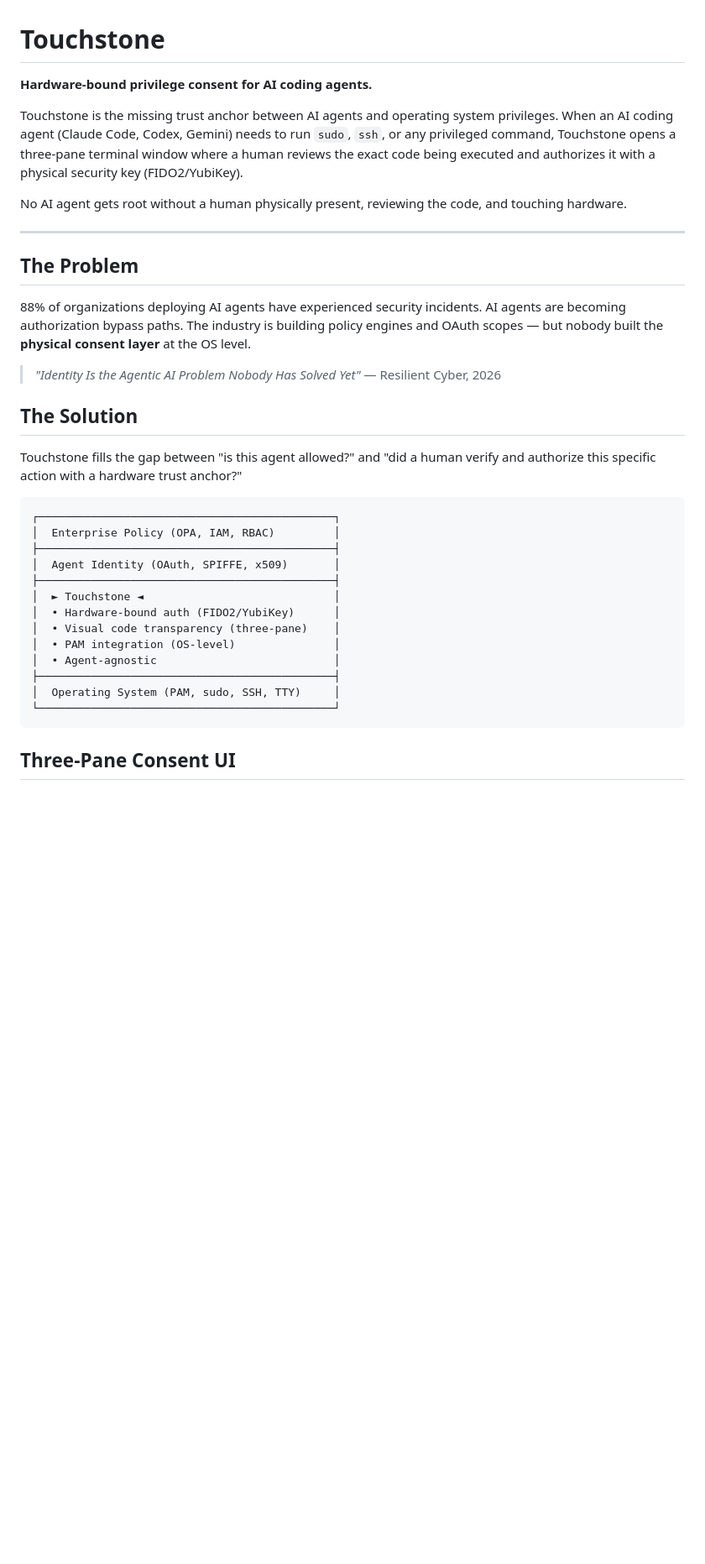
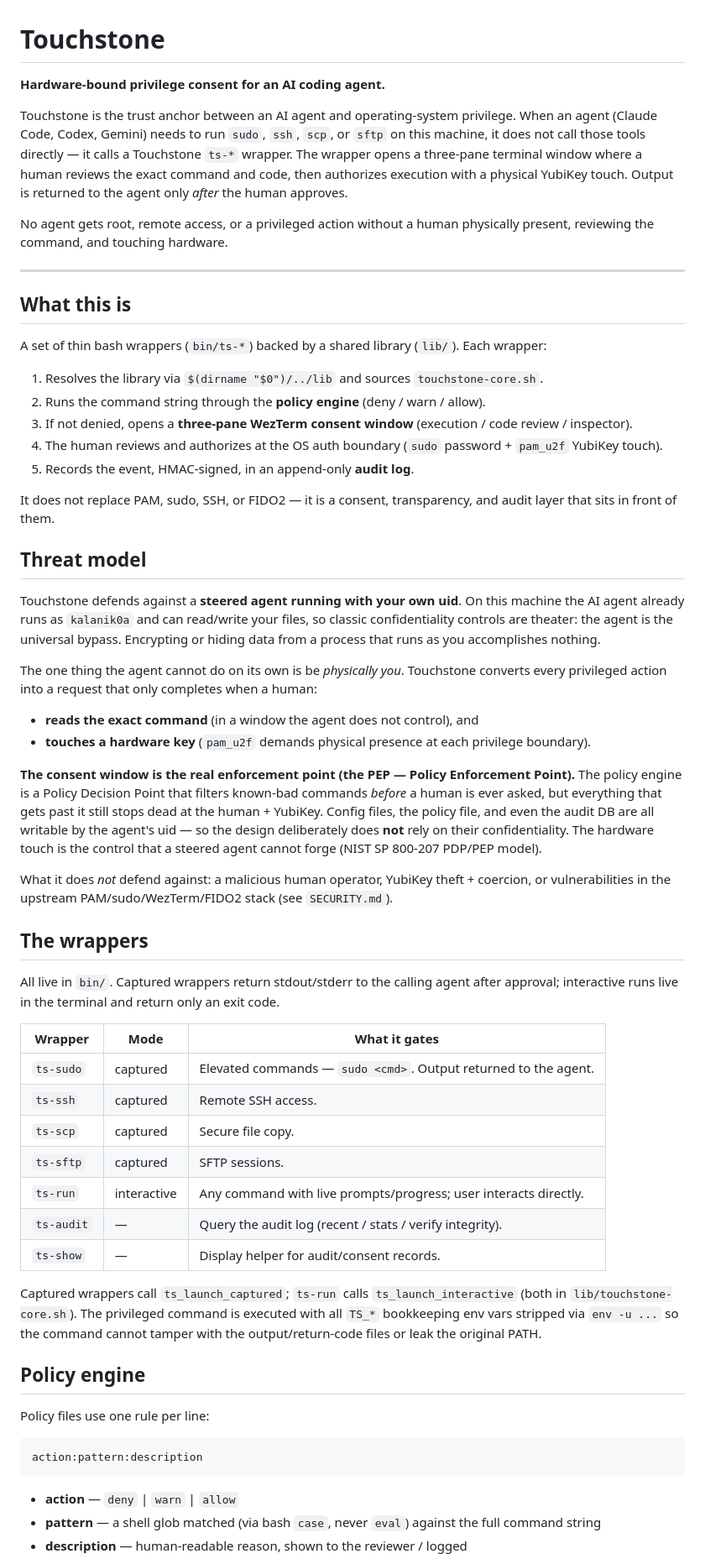
Before and after one commit to kalanik0a/touchstone, a Markdown page: README.md, the part around one of its changes. Shown at 84% size. GitHub-like rendering; blank space fills up the shorter version.

````diff
--- a/README.md
+++ b/README.md
@@ -1,39 +1,63 @@
 # Touchstone
 
-**Hardware-bound privilege consent for AI coding agents.**
+**Hardware-bound privilege consent for an AI coding agent.**
 
-Touchstone is the missing trust anchor between AI agents and operating system privileges. When an AI coding agent (Claude Code, Codex, Gemini) needs to run `sudo`, `ssh`, or any privileged command, Touchstone opens a three-pane terminal window where a human reviews the exact code being executed and authorizes it with a physical security key (FIDO2/YubiKey).
+Touchstone is the trust anchor between an AI agent and operating-system privilege. When an agent (Claude Code, Codex, Gemini) needs to run `sudo`, `ssh`, `scp`, or `sftp` on this machine, it does not call those tools directly — it calls a Touchstone `ts-*` wrapper. The wrapper opens a three-pane terminal window where a human reviews the exact command and code, then authorizes execution with a physical YubiKey touch. Output is returned to the agent only *after* the human approves.
 
-No AI agent gets root without a human physically present, reviewing the code, and touching hardware.
+No agent gets root, remote access, or a privileged action without a human physically present, reviewing the command, and touching hardware.
 
 ---
 
-## The Problem
+## What this is
 
-88% of organizations deploying AI agents have experienced security incidents. AI agents are becoming authorization bypass paths. The industry is building policy engines and OAuth scopes — but nobody built the **physical consent layer** at the OS level.
+A set of thin bash wrappers (`bin/ts-*`) backed by a shared library (`lib/`). Each wrapper:
 
-> *"Identity Is the Agentic AI Problem Nobody Has Solved Yet"*
-> — Resilient Cyber, 2026
+1. Resolves the library via `$(dirname "$0")/../lib` and sources `touchstone-core.sh`.
+2. Runs the command string through the **policy engine** (deny / warn / allow).
+3. If not denied, opens a **three-pane WezTerm consent window** (execution / code review / inspector).
+4. The human reviews and authorizes at the OS auth boundary (`sudo` password + `pam_u2f` YubiKey touch).
+5. Records the event, HMAC-signed, in an append-only **audit log**.
 
-## The Solution
+It does not replace PAM, sudo, SSH, or FIDO2 — it is a consent, transparency, and audit layer that sits in front of them.
 
-Touchstone fills the gap between "is this agent allowed?" and "did a human verify and authorize this specific action with a hardware trust anchor?"
+## Threat model
+
+Touchstone defends against a **steered agent running with your own uid**. On this machine the AI agent already runs as `kalanik0a` and can read/write your files, so classic confidentiality controls are theater: the agent is the universal bypass. Encrypting or hiding data from a process that runs as you accomplishes nothing.
+
+The one thing the agent cannot do on its own is be *physically you*. Touchstone converts every privileged action into a request that only completes when a human:
+
+- **reads the exact command** (in a window the agent does not control), and
+- **touches a hardware key** (`pam_u2f` demands physical presence at each privilege boundary).
+
+**The consent window is the real enforcement point (the PEP — Policy Enforcement Point).** The policy engine is a Policy Decision Point that filters known-bad commands *before* a human is ever asked, but everything that gets past it still stops dead at the human + YubiKey. Config files, the policy file, and even the audit DB are all writable by the agent's uid — so the design deliberately does **not** rely on their confidentiality. The hardware touch is the control that a steered agent cannot forge (NIST SP 800-207 PDP/PEP model).
+
+What it does *not* defend against: a malicious human operator, YubiKey theft + coercion, or vulnerabilities in the upstream PAM/sudo/WezTerm/FIDO2 stack (see `SECURITY.md`).
+
+## The wrappers
+
+All live in `bin/`. Captured wrappers return stdout/stderr to the calling agent after approval; interactive runs live in the terminal and return only an exit code.
+
+| Wrapper   | Mode        | What it gates |
+|-----------|-------------|---------------|
+| `ts-sudo` | captured    | Elevated commands — `sudo <cmd>`. Output returned to the agent. |
+| `ts-ssh`  | captured    | Remote SSH access. |
+| `ts-scp`  | captured    | Secure file copy. |
+| `ts-sftp` | captured    | SFTP sessions. |
+| `ts-run`  | interactive | Any command with live prompts/progress; user interacts directly. |
+| `ts-audit`| —           | Query the audit log (recent / stats / verify integrity). |
+| `ts-show` | —           | Display helper for audit/consent records. |
+
+Captured wrappers call `ts_launch_captured`; `ts-run` calls `ts_launch_interactive` (both in `lib/touchstone-core.sh`). The privileged command is executed with all `TS_*` bookkeeping env vars stripped via `env -u ...` so the command cannot tamper with the output/return-code files or leak the original PATH.
+
+## Policy engine
+
+Policy files use one rule per line:
 
 ```
-┌─────────────────────────────────────────────┐
-│  Enterprise Policy (OPA, IAM, RBAC)         │
-├─────────────────────────────────────────────┤
-│  Agent Identity (OAuth, SPIFFE, x509)       │
-├─────────────────────────────────────────────┤
-│  ► Touchstone ◄                             │
-│  • Hardware-bound auth (FIDO2/YubiKey)      │
-│  • Visual code transparency (three-pane)    │
-│  • PAM integration (OS-level)               │
-│  • Agent-agnostic                           │
-├─────────────────────────────────────────────┤
-│  Operating System (PAM, sudo, SSH, TTY)     │
-└─────────────────────────────────────────────┘
+action:pattern:description
 ```
 
-## Three-Pane Consent UI
+- **action** — `deny` | `warn` | `allow`
+- **pattern** — a shell glob matched (via bash `case`, never `eval`) against the full command string
+- **description** — human-readable reason, shown to the reviewer / logged
 
````
Also changed, not shown: other parts of README.md (+53 -93 lines).
